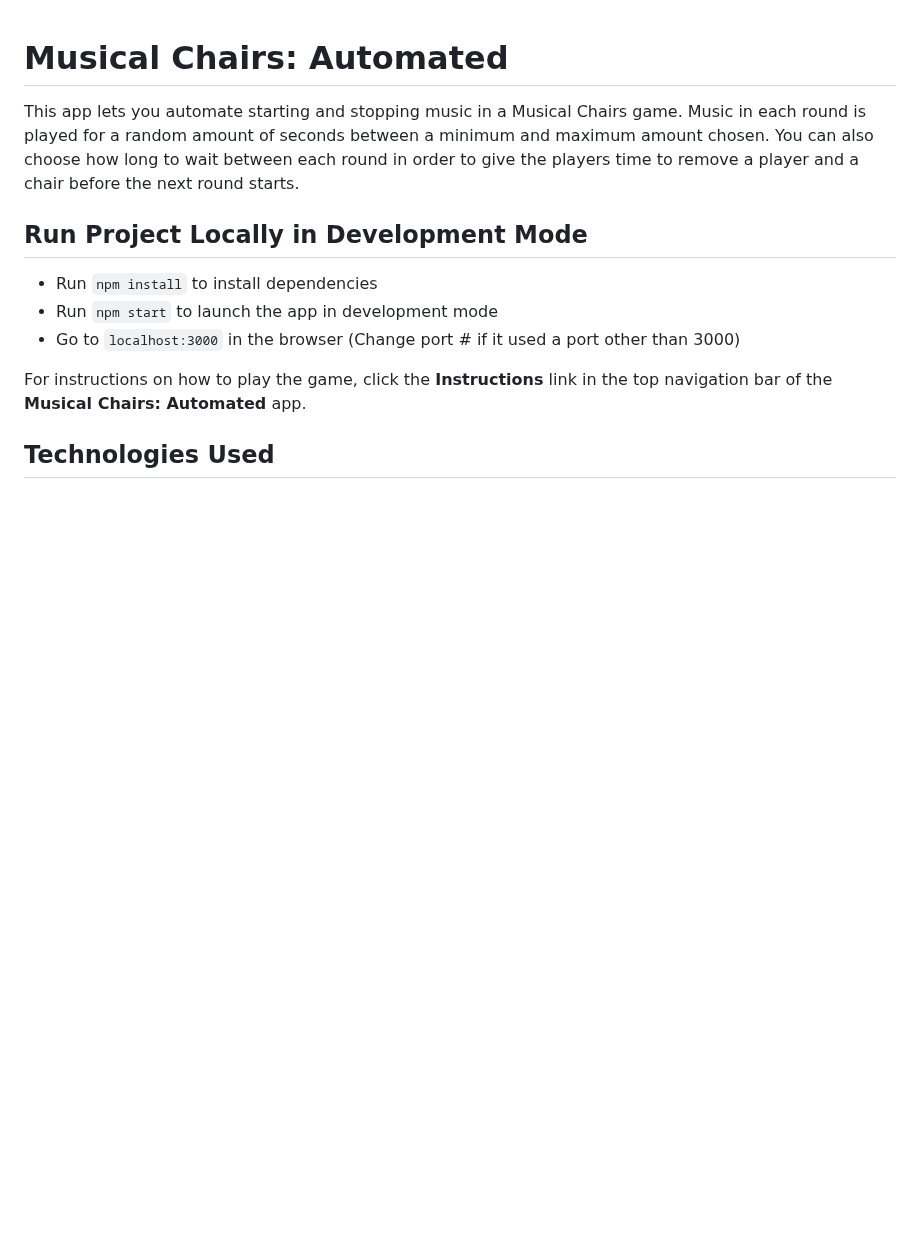
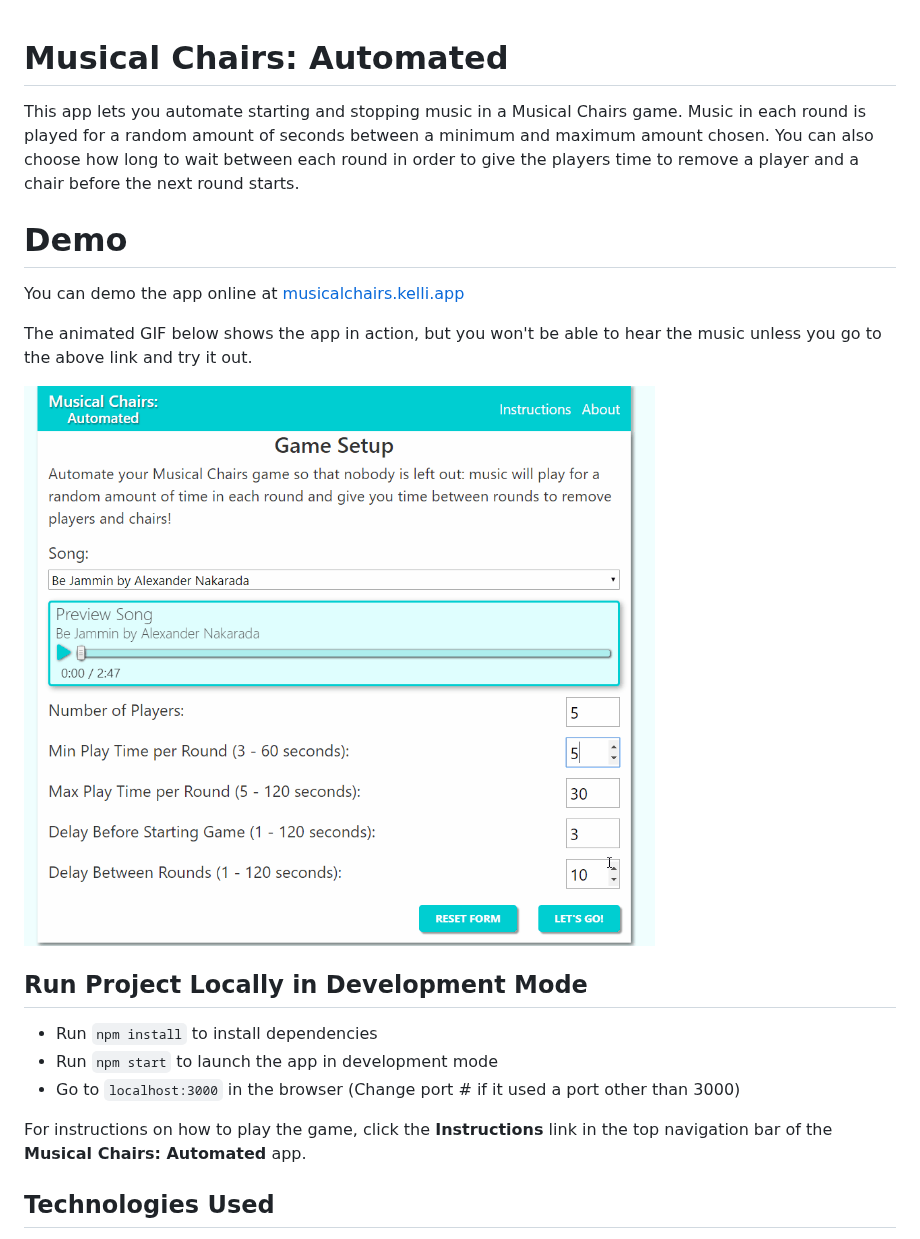
Before and after one commit to kellim/musical-chairs, a Markdown page: README.md, the part around the change. Rendered like a GitHub page; pictures changed too: demo/demo.gif (added); blank space fills up the shorter version.

Commit message:
Add demo

```diff
--- a/README.md
+++ b/README.md
@@ -2,6 +2,15 @@
 
 This app lets you automate starting and stopping music in a Musical Chairs game. Music in each round is played for a random amount of seconds between a minimum and maximum amount chosen. You can also choose how long to wait between each
 round in order to give the players time to remove a player and a chair before the next round starts.
+
+# Demo
+
+You can demo the app online at [musicalchairs.kelli.app](musicalchairs.kelli.app)
+
+The animated GIF below shows the app in action, but you won't be able to hear the music unless you
+go to the above link and try it out.
+
+![Musical Chairs: Automated - Animated gif demo](demo/demo.gif)
 
 ## Run Project Locally in Development Mode
 
```
